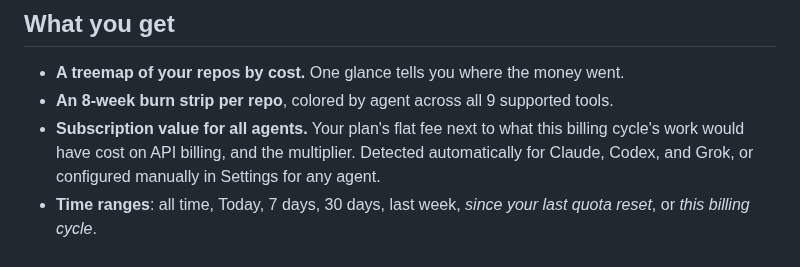
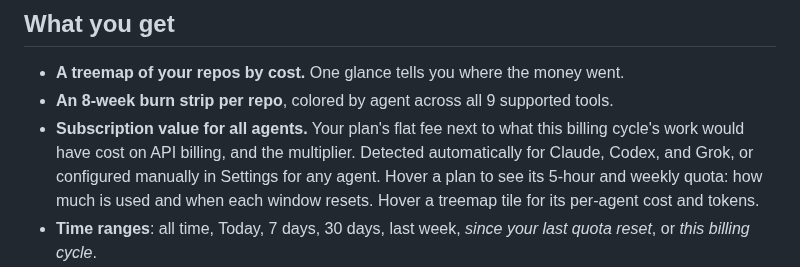
Before and after one commit to mammut001/kanjo, a Markdown page: README.md, the part around one of its changes. Drawn GitHub-style.

```diff
--- a/README.md
+++ b/README.md
@@ -35,7 +35,7 @@ Kanjo scans the local logs of your AI coding agents once, attributes every sessi
 
 - **A treemap of your repos by cost.** One glance tells you where the money went.
 - **An 8-week burn strip per repo**, colored by agent across all 9 supported tools.
-- **Subscription value for all agents.** Your plan's flat fee next to what this billing cycle's work would have cost on API billing, and the multiplier. Detected automatically for Claude, Codex, and Grok, or configured manually in Settings for any agent.
+- **Subscription value for all agents.** Your plan's flat fee next to what this billing cycle's work would have cost on API billing, and the multiplier. Detected automatically for Claude, Codex, and Grok, or configured manually in Settings for any agent. Hover a plan to see its 5-hour and weekly quota: how much is used and when each window resets. Hover a treemap tile for its per-agent cost and tokens.
 - **Time ranges**: all time, Today, 7 days, 30 days, last week, *since your last quota reset*, or *this billing cycle*.
 - **Menu bar in cost or tokens mode.** Displays either spend (`$`) or total tokens with compact formatting and range suffixes.
 - **Languages.** Fully localized into English, 简体中文, and Français, with localized token units (`k`/`M`/`B`, `万`/`亿`, `k`/`M`/`Md`).
```
Also changed, not shown: other parts of README.md (+5 -0 lines), ui/README.md (+3 -0 lines), docs/screenshots/mosaic-hover.png (added), docs/screenshots/quota-hover-claude.png (added), 15 other files.
